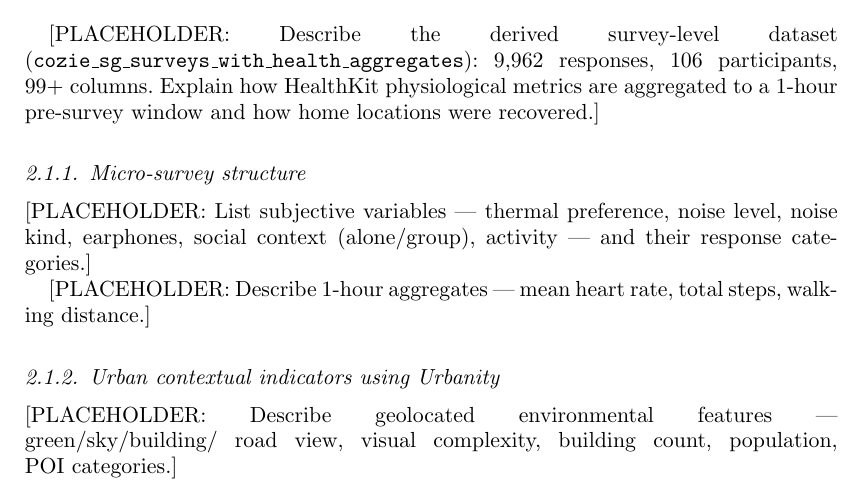
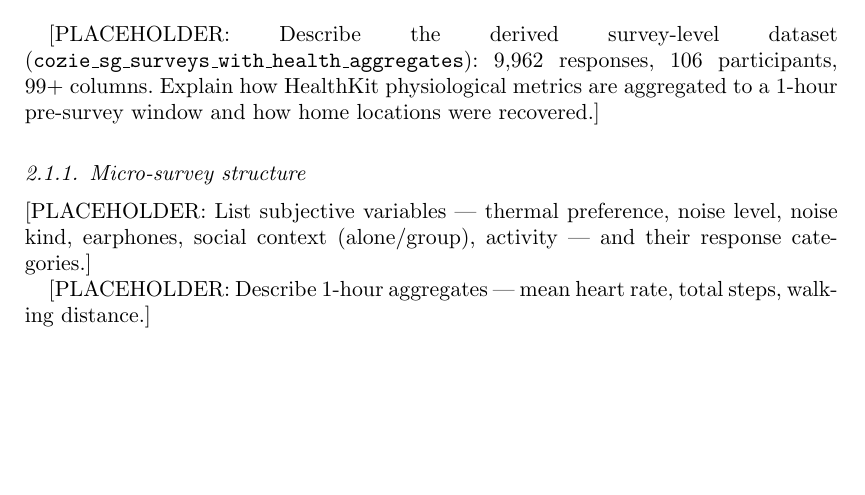
Before and after one commit to buds-lab/cozie-singapore-journal-paper, a LaTeX document (main.tex): part of page 2 of 10, cut so that both start at the same text, the shorter picture padded with empty space. Compiled offline with pdfLaTeX.

Commit message:
Updates from Overleaf

```diff
--- a/main.tex
+++ b/main.tex
@@ -132,9 +132,9 @@ response categories.]
 [PLACEHOLDER: Describe 1-hour aggregates --- mean heart rate, total steps,
 walking distance.]
 
-\subsubsection{Urban contextual indicators using Urbanity}\label{sec:methods-urbanform}
-[PLACEHOLDER: Describe geolocated environmental features --- green/sky/building/
-road view, visual complexity, building count, population, POI categories.]
+% \subsubsection{Urban contextual indicators using Urbanity}\label{sec:methods-urbanform}
+% [PLACEHOLDER: Describe geolocated environmental features --- green/sky/building/
+% road view, visual complexity, building count, population, POI categories.]
 
 \subsubsection{Weather data}\label{sec:methods-weather}
 [PLACEHOLDER: Describe the nearest-station weather aggregation --- air
```
